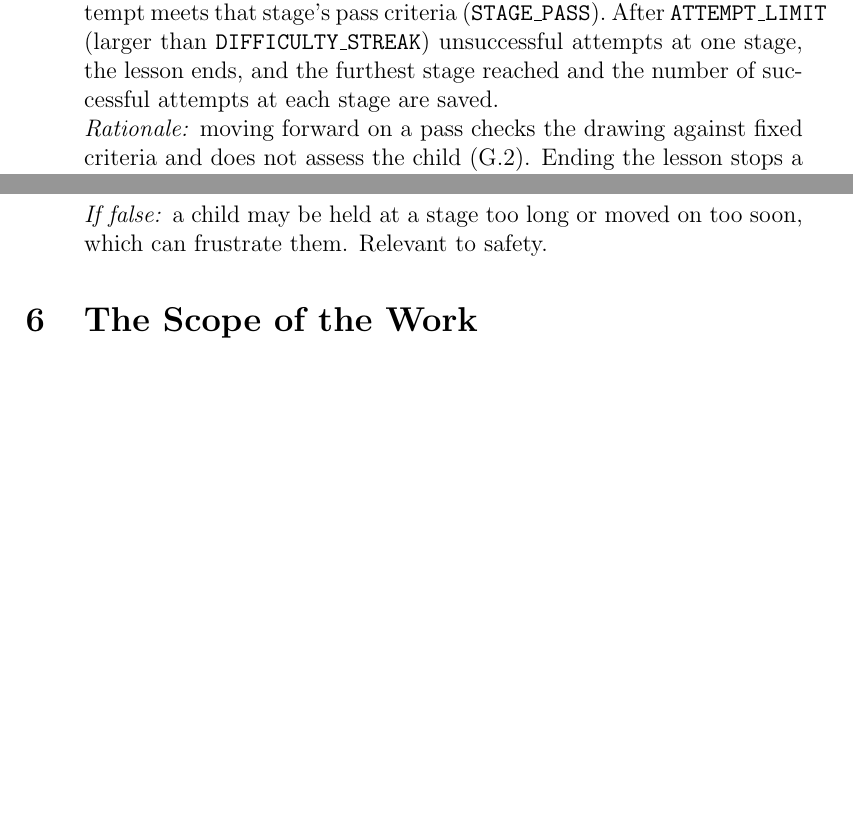
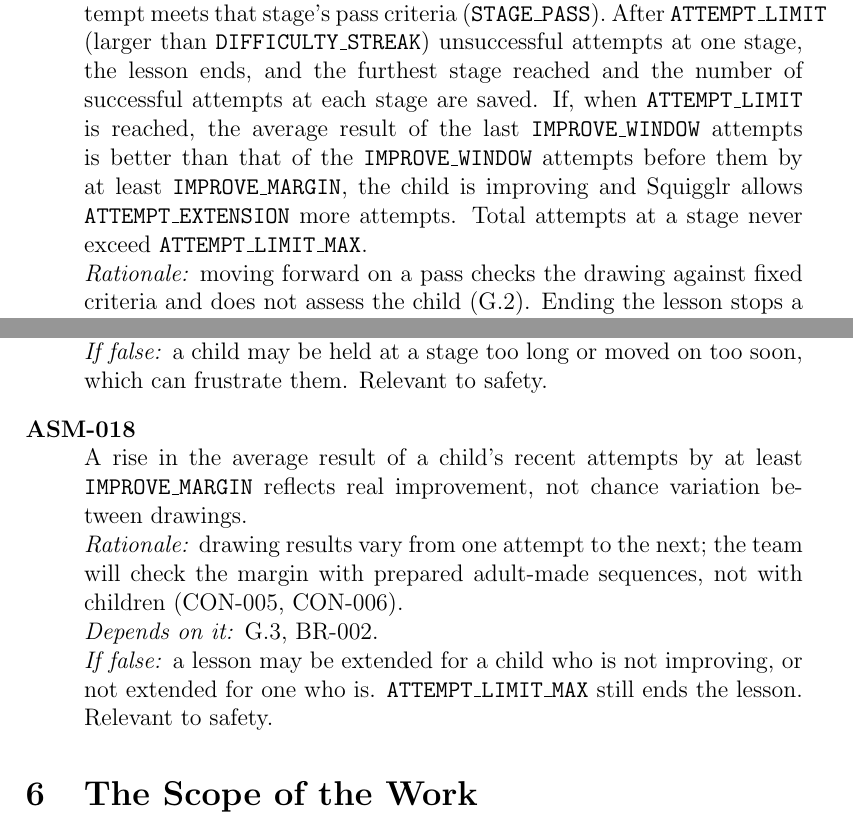
Before and after one commit to AHMEDELZARIA/squigglr, a LaTeX document (docs/SRS/SRS.tex): two parts of pages 28 and 35 of 50 before the commit and two parts of pages 28 and 35 of 51 after it, joined at a grey line, cut so that both start at the same text, the shorter picture padded with empty space. Compiled offline with pdfLaTeX; a LaTeX package or settings file that is missing is left out.

Commit message:
docs: add improvement rule to business rules and assumptions (#102)

```diff
--- a/docs/SRS/SRS.tex
+++ b/docs/SRS/SRS.tex
@@ -894,7 +894,12 @@ when an attempt meets that stage's pass criteria (\texttt{STAGE\_PASS}).
 After \texttt{ATTEMPT\_LIMIT} (larger than
 \texttt{DIFFICULTY\_STREAK}) unsuccessful attempts at one stage, the lesson
 ends, and the furthest stage reached and the number of successful attempts
-at each stage are saved.\\
+at each stage are saved. If, when \texttt{ATTEMPT\_LIMIT} is reached, the
+average result of the last \texttt{IMPROVE\_WINDOW} attempts is better
+than that of the \texttt{IMPROVE\_WINDOW} attempts before them by at least
+\texttt{IMPROVE\_MARGIN}, the child is improving and Squigglr allows
+\texttt{ATTEMPT\_EXTENSION} more attempts. Total attempts at a stage never
+exceed \texttt{ATTEMPT\_LIMIT\_MAX}.\\
 \emph{Rationale:} moving forward on a pass checks the drawing against fixed
 criteria and does not assess the child (G.2). Ending the lesson stops a
 child from repeating a stage they cannot pass without limit, and saving the
@@ -1105,6 +1116,16 @@ child, or leave the defaults.\\
 \emph{Depends on it:} G.2, G.3, BR-008.\\
 \emph{If false:} a child may be held at a stage too long or moved on too
 soon, which can frustrate them. Relevant to safety.
+\item[ASM-018] A rise in the average result of a child's recent attempts
+by at least \texttt{IMPROVE\_MARGIN} reflects real improvement, not chance
+variation between drawings.\\
+\emph{Rationale:} drawing results vary from one attempt to the next; the
+team will check the margin with prepared adult-made sequences, not with
+children (CON-005, CON-006).\\
+\emph{Depends on it:} G.3, BR-002.\\
+\emph{If false:} a lesson may be extended for a child who is not
+improving, or not extended for one who is. \texttt{ATTEMPT\_LIMIT\_MAX}
+still ends the lesson. Relevant to safety.
 \end{description}
 
 \section{The Scope of the Work}
```
Also changed, not shown: docs/SRS/SRS.tex (24 more changed lines).
